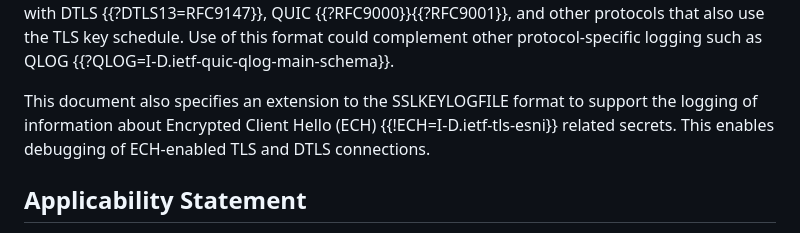
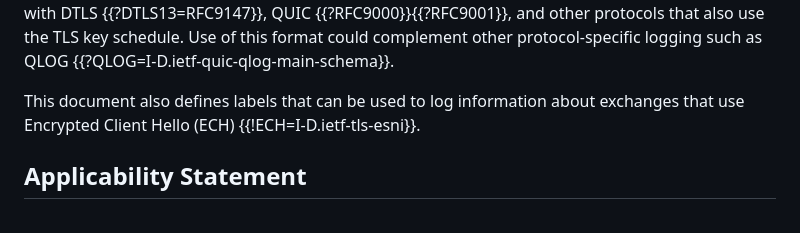
Before and after one commit to tlswg/sslkeylogfile, a Markdown page: draft-ietf-tls-keylogfile.md, the part around the change. Rendered like a GitHub page.

Commit message:
Update draft-ietf-tls-keylogfile.md
Co-authored-by: Martin Thomson <mt@lowentropy.net>

```diff
--- a/draft-ietf-tls-keylogfile.md
+++ b/draft-ietf-tls-keylogfile.md
@@ -74,9 +74,8 @@ supports earlier TLS versions, though use of earlier versions is forbidden
 schedule.  Use of this format could complement other protocol-specific logging
 such as QLOG {{?QLOG=I-D.ietf-quic-qlog-main-schema}}.
 
-This document also specifies an extension to the SSLKEYLOGFILE format to support the
-logging of information about Encrypted Client Hello (ECH) {{!ECH=I-D.ietf-tls-esni}}
-related secrets. This enables debugging of ECH-enabled TLS and DTLS connections.
+This document also defines labels that can be used to log information
+about exchanges that use Encrypted Client Hello (ECH) {{!ECH=I-D.ietf-tls-esni}}.
 
 
 ## Applicability Statement
```
